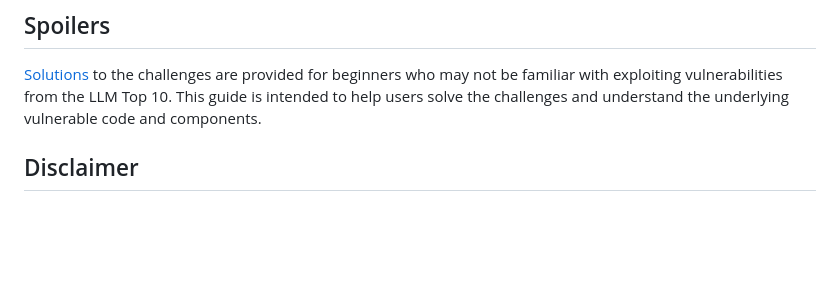
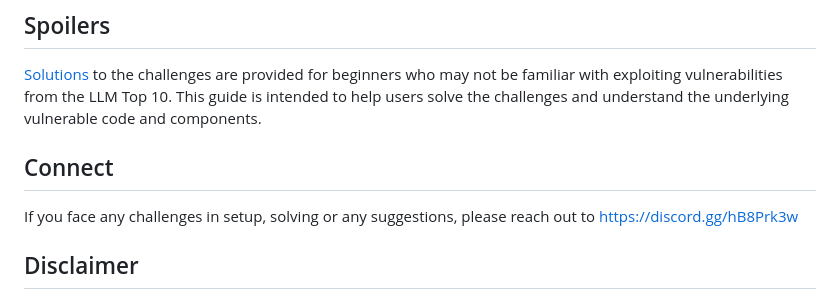
Before and after one commit to khaledibnalwalid/PromptMe-Lite, a Markdown page: README.md, the part around the change. Rendered like a GitHub page; blank space fills up the shorter version.

```diff
--- a/README.md
+++ b/README.md
@@ -75,6 +75,10 @@ This project currently supports macOS and Linux systems. Windows compatibility i
 
 [Solutions](https://github.ibm.com/PTC-PEN/LLM_Challenges/solutions) to the challenges are provided for beginners who may not be familiar with exploiting vulnerabilities from the LLM Top 10. This guide is intended to help users solve the challenges and understand the underlying vulnerable code and components.
 
+## Connect
+
+If you face any challenges in setup, solving or any suggestions, please reach out to https://discord.gg/hB8Prk3w
+
 
 ## Disclaimer
 
```
